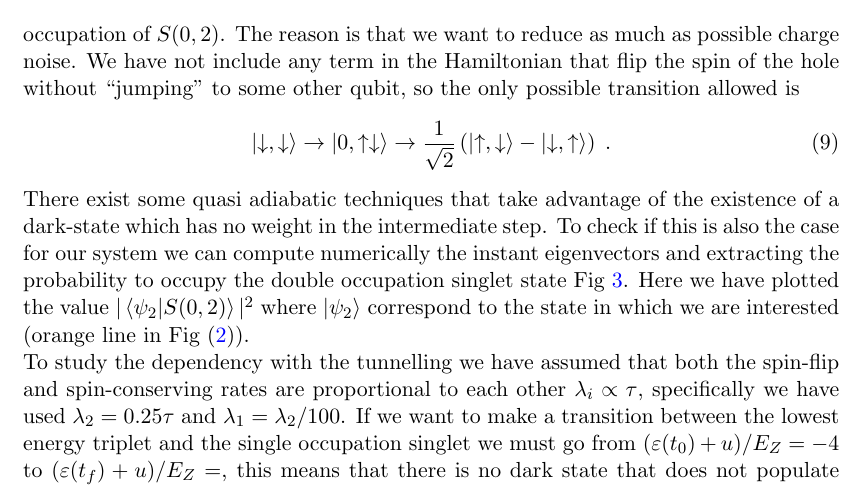
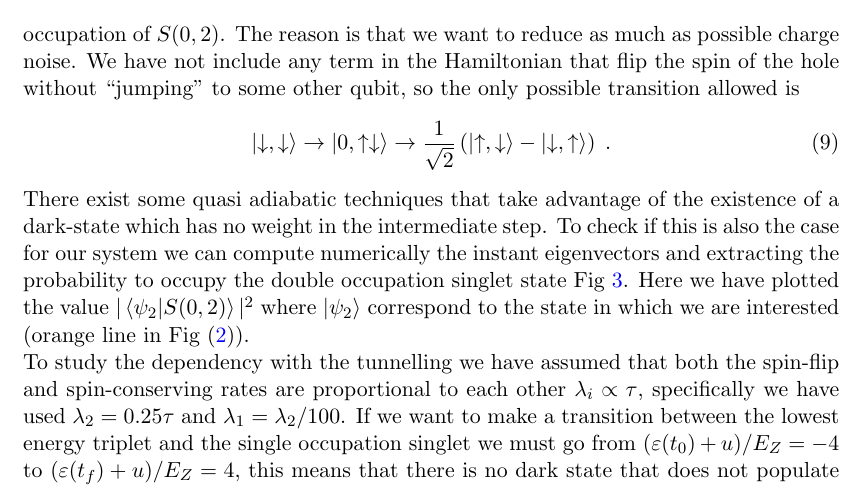
Before and after one commit to Davtax/TFM, a LaTeX document (Notes/LaTeX/Report_DQD.tex): part of page 3 of 7, cut so that both start at the same text. Compiled offline with pdfLaTeX.

Commit message:
Update LaTeX

```diff
--- a/Notes/LaTeX/Report_DQD.tex
+++ b/Notes/LaTeX/Report_DQD.tex
@@ -110,7 +110,7 @@ There exist some quasi adiabatic techniques that take advantage of the existence
 	\label{fig:occupation_middle_state}
 \end{figure}
 
-To study the dependency with the tunnelling we have assumed that both the spin-flip and spin-conserving rates are proportional to each other $\lambda_i\propto \tau$, specifically we have used $\lambda_2=0.25\tau$ and $\lambda_1=\lambda_2/100$. If we want to make a transition between the lowest energy triplet and the single occupation singlet we must go from $(\varepsilon(t_0)+u)/E_Z=-4$ to $(\varepsilon(t_f)+u)/E_Z=$, this means that there is no dark state that does not populate the $\ket{S(0,2)}$ in the range of detuning in which we are interest unless the tunnelling parameters are high enough. This is why we will try to apply the FAst QUasi ADiabatic (FAQUAD) protocol in the next section.
+To study the dependency with the tunnelling we have assumed that both the spin-flip and spin-conserving rates are proportional to each other $\lambda_i\propto \tau$, specifically we have used $\lambda_2=0.25\tau$ and $\lambda_1=\lambda_2/100$. If we want to make a transition between the lowest energy triplet and the single occupation singlet we must go from $(\varepsilon(t_0)+u)/E_Z=-4$ to $(\varepsilon(t_f)+u)/E_Z=4$, this means that there is no dark state that does not populate the $\ket{S(0,2)}$ in the range of detuning in which we are interest unless the tunnelling parameters are high enough. This is why we will try to apply the FAst QUasi ADiabatic (FAQUAD) protocol in the next section.
 
 \section{FAQUAD}
 The standard adiabaticity parameter is imposed to be constant, as
```
Also changed, not shown: Notes/LaTeX/Report_DQD.pdf.
